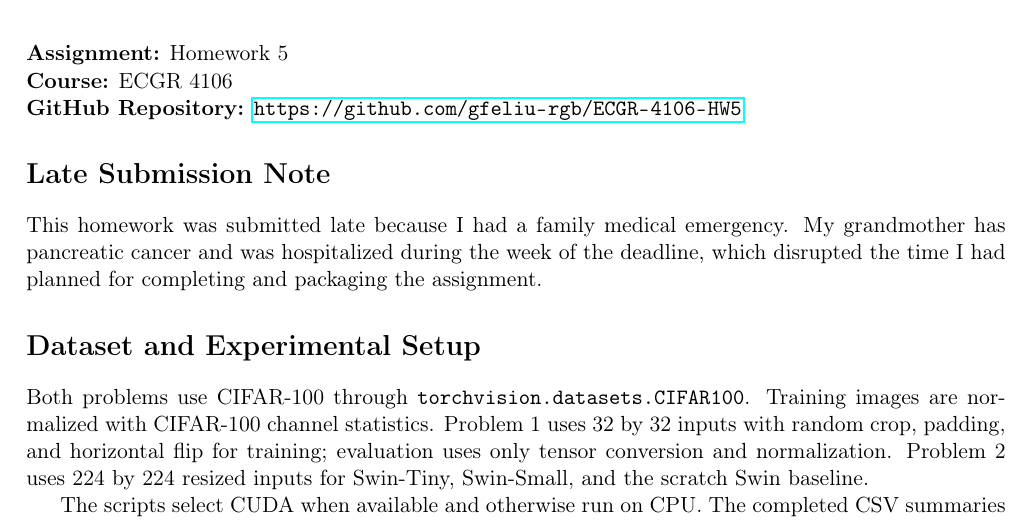
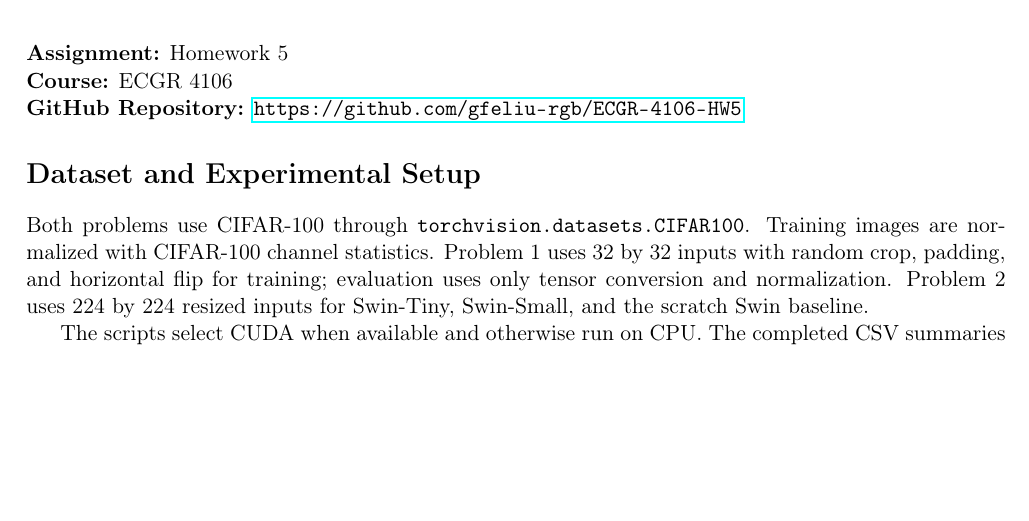
Before and after one commit to gfeliu-rgb/ECGR-4106-HW5, a LaTeX problem sheet (report/homework5_report.tex): part of page 1 of 8 before the commit and part of page 1 of 7 after it, cut so that both start at the same text, the shorter picture padded with empty space. Compiled offline with pdfLaTeX.

Commit message:
Remove late note from HW5 report

```diff
--- a/report/homework5_report.tex
+++ b/report/homework5_report.tex
@@ -16,9 +16,6 @@
 \noindent\textbf{Assignment:} Homework 5 \\
 \textbf{Course:} ECGR 4106 \\
 \textbf{GitHub Repository:} \url{https://github.com/gfeliu-rgb/ECGR-4106-HW5}
-
-\section*{Late Submission Note}
-This homework was submitted late because I had a family medical emergency. My grandmother has pancreatic cancer and was hospitalized during the week of the deadline, which disrupted the time I had planned for completing and packaging the assignment.
 
 \section*{Dataset and Experimental Setup}
 Both problems use CIFAR-100 through \texttt{torchvision.datasets.CIFAR100}. Training images are normalized with CIFAR-100 channel statistics. Problem 1 uses 32 by 32 inputs with random crop, padding, and horizontal flip for training; evaluation uses only tensor conversion and normalization. Problem 2 uses 224 by 224 resized inputs for Swin-Tiny, Swin-Small, and the scratch Swin baseline.
```
Also changed, not shown: report/homework5_report.md (+0 -4 lines), report/homework5_report.pdf.
